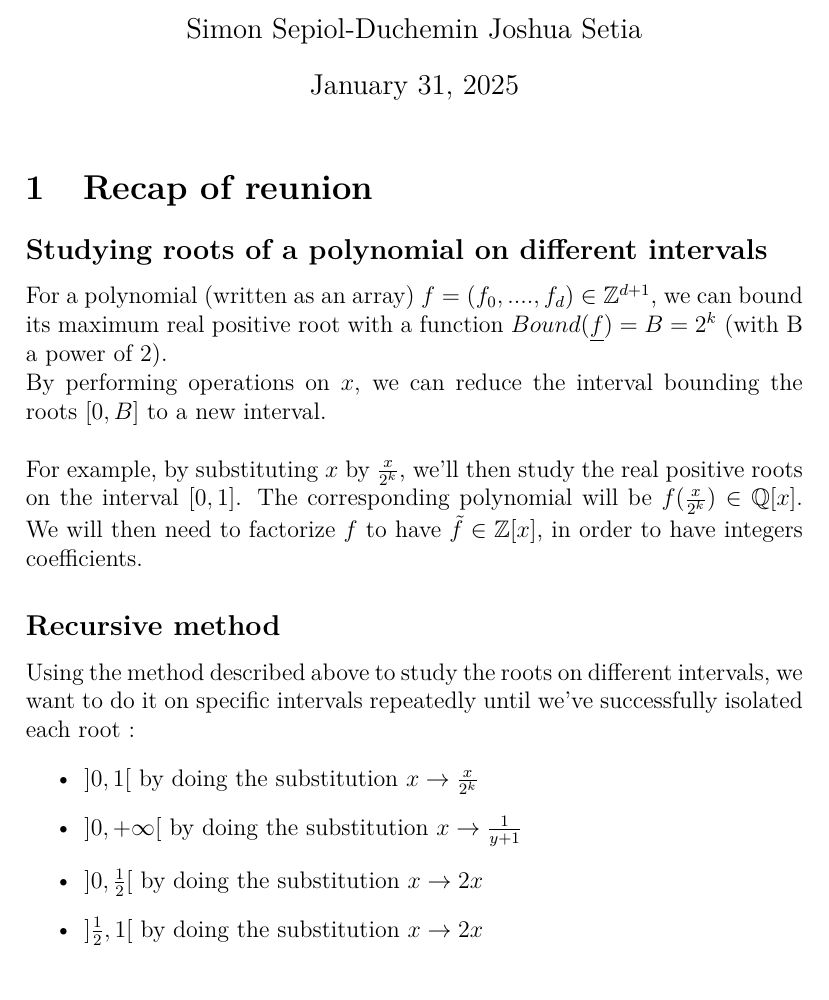
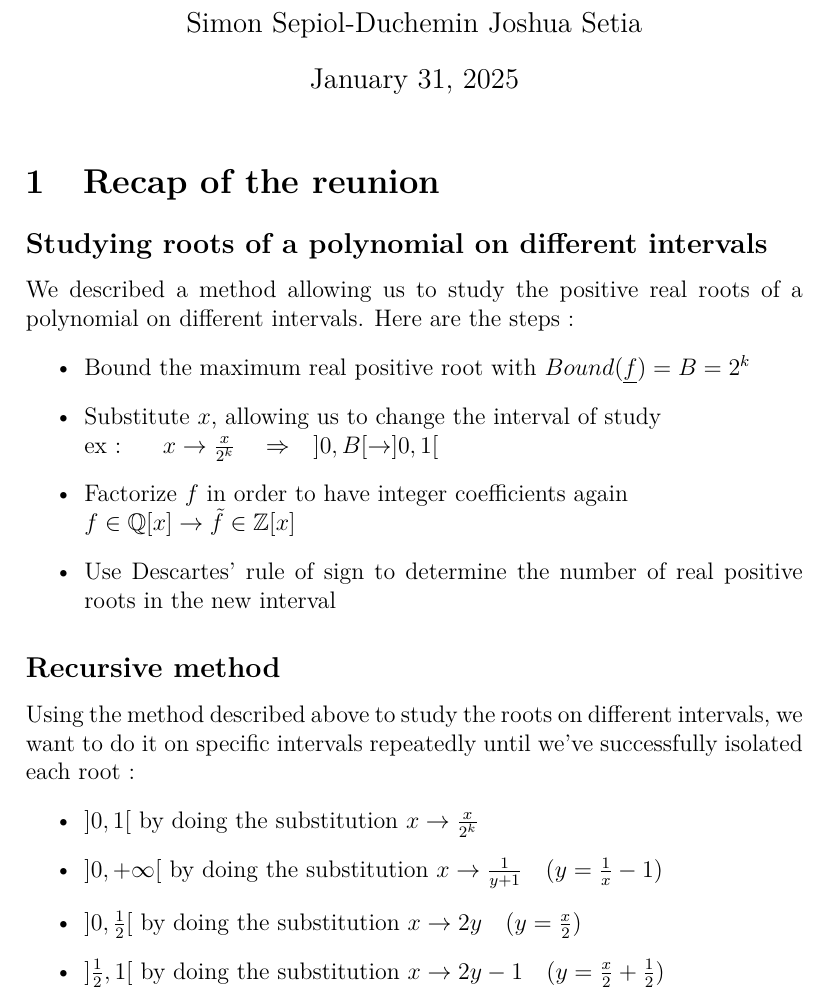
Before and after one commit to SimonSD1/Subdivision-algorithms-and-real-root-isolation, a LaTeX document (Reports/report_1/reunion1.tex): part of page 1 of 2, cut so that both start at the same text. Compiled offline with pdfLaTeX.

Commit message:
renion1 changes 1

```diff
--- a/Reports/report_1/reunion1.tex
+++ b/Reports/report_1/reunion1.tex
@@ -16,23 +16,27 @@
 
 \maketitle
 
-\section{Recap of reunion}
+\section{Recap of the reunion}
 
 \subsection*{Studying roots of a polynomial on different intervals}
 
-For a polynomial (written as an array) \( f = (f_0,....,f_d) \in \mathbb{Z}^{d+1} \), we can bound its maximum real positive root with a function \( Bound(\underline{f}) = B = 2^k\) (with B a power of 2).\\
-By performing operations on \(x\), we can reduce the interval bounding the roots \([0,B]\) to a new interval.\\
-\\
-For example, by substituting \(x\) by \(\frac{x}{2^k}\), we'll then study the real positive roots on the interval \([0,1]\).
-The corresponding polynomial will be \(f(\frac{x}{2^k}) \in \mathbb{Q}[x]\). We will then need to factorize \(f\) to have \(\tilde{f} \in \mathbb{Z}[x]\), in order to have integers coefficients.
+We described a method allowing us to study the positive real roots of a
+polynomial on different intervals. Here are the steps :
+\begin{itemize}
+  \item Bound the maximum real positive root with \( Bound(\underline{f}) = B = 2^k\)
+  \item Substitute \(x\), allowing us to change the interval of study\\ex : $\quad$ \(x \rightarrow \frac{x}{2^k} \quad \Rightarrow \quad ]0,B[ \rightarrow ]0,1[\)
+  \item Factorize \(f\) in order to have integer coefficients again \\\(f \in \mathbb{Q}[x] \rightarrow \tilde{f} \in \mathbb{Z}[x]\)
+  \item Use Descartes’ rule of sign to determine the number of real positive roots in the new interval
+\end{itemize}
+
 
 \subsection*{Recursive method}
 Using the method described above to study the roots on different intervals, we want to do it on specific intervals repeatedly until we've successfully isolated each root :
 \begin{itemize}
   \item \(]0,1[\) by doing the substitution \(x \rightarrow \frac{x}{2^k}\)
-  \item \(]0,+\infty[\) by doing the substitution \(x \rightarrow \frac{1}{y+1}\)
-  \item \(]0,\frac{1}{2}[\) by doing the substitution \(x \rightarrow 2x\)
-  \item \(]\frac{1}{2},1[\) by doing the substitution \(x \rightarrow 2x\)
+  \item \(]0,+\infty[\) by doing the substitution \(x \rightarrow \frac{1}{y+1} \quad (y=\frac{1}{x}-1\))
+  \item \(]0,\frac{1}{2}[\) by doing the substitution \(x \rightarrow 2y \quad (y=\frac{x}{2}\))
+  \item \(]\frac{1}{2},1[\) by doing the substitution \(x \rightarrow 2y-1 \quad (y=\frac{x}{2}+\frac{1}{2}\))
 \end{itemize}
 
 \subsection*{Role of the Taylor Shifts}
```
Also changed, not shown: Reports/report_1/reunion1.pdf (deleted).
